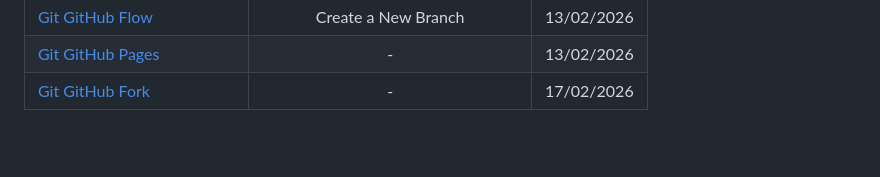
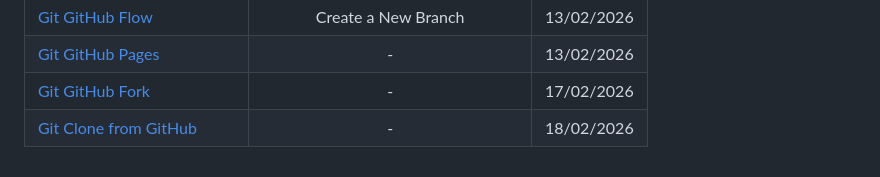
Before and after one commit to moacirsouza/estudando_git_com_o_tio_00, a Markdown page: README.md, the part around the change. Drawn GitHub-style; blank space fills up the shorter version.

Commit message:
Atualiza o README.md para refletir a evolução do projeto

```diff
--- a/README.md
+++ b/README.md
@@ -46,3 +46,4 @@ para Registros de Evolução de Projetos**
 | [Git GitHub Flow](https://www.w3schools.com/git/git_github_flow.asp?remote=github) | Create a New Branch | 13/02/2026 |
 | [Git GitHub Pages](https://www.w3schools.com/git/git_remote_pages.asp?remote=github) | - | 13/02/2026 |
 | [Git GitHub Fork](https://www.w3schools.com/git/git_remote_fork.asp?remote=github) | - | 17/02/2026 |
+| [Git Clone from GitHub](https://www.w3schools.com/git/git_clone.asp?remote=github) | - | 18/02/2026 |
```
